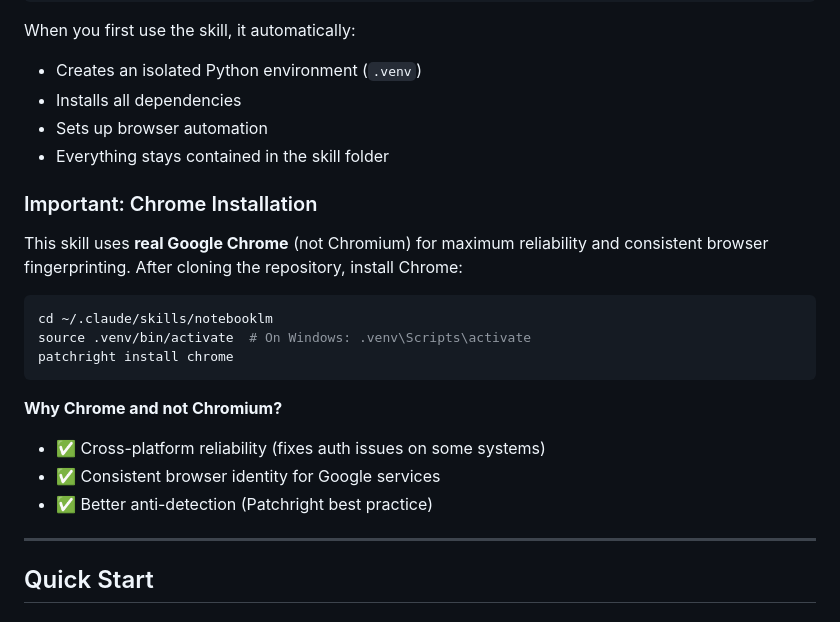
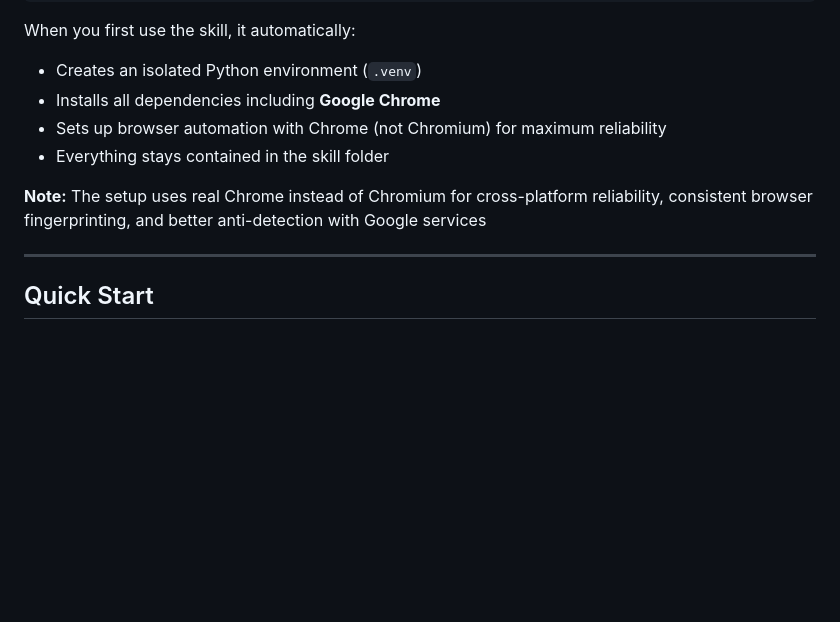
Before and after one commit to PleasePrompto/notebooklm-skill, a Markdown page: README.md, the part around the change. Drawn GitHub-style; blank space fills up the shorter version.

Commit message:
docs: remove outdated manual Chrome installation step
Chrome is already installed automatically by setup_environment.py during first run. The manual installation instruction was a leftover from earlier development that caused confusion.

Fixes #3

````diff
--- a/README.md
+++ b/README.md
@@ -82,24 +82,11 @@ git clone https://github.com/PleasePrompto/notebooklm-skill notebooklm
 
 When you first use the skill, it automatically:
 - Creates an isolated Python environment (`.venv`)
-- Installs all dependencies
-- Sets up browser automation
+- Installs all dependencies including **Google Chrome**
+- Sets up browser automation with Chrome (not Chromium) for maximum reliability
 - Everything stays contained in the skill folder
 
-### Important: Chrome Installation
-
-This skill uses **real Google Chrome** (not Chromium) for maximum reliability and consistent browser fingerprinting. After cloning the repository, install Chrome:
-
-```bash
-cd ~/.claude/skills/notebooklm
-source .venv/bin/activate  # On Windows: .venv\Scripts\activate
-patchright install chrome
-```
-
-**Why Chrome and not Chromium?**
-- ✅ Cross-platform reliability (fixes auth issues on some systems)
-- ✅ Consistent browser identity for Google services
-- ✅ Better anti-detection (Patchright best practice)
+**Note:** The setup uses real Chrome instead of Chromium for cross-platform reliability, consistent browser fingerprinting, and better anti-detection with Google services
 
 ---
 
````
